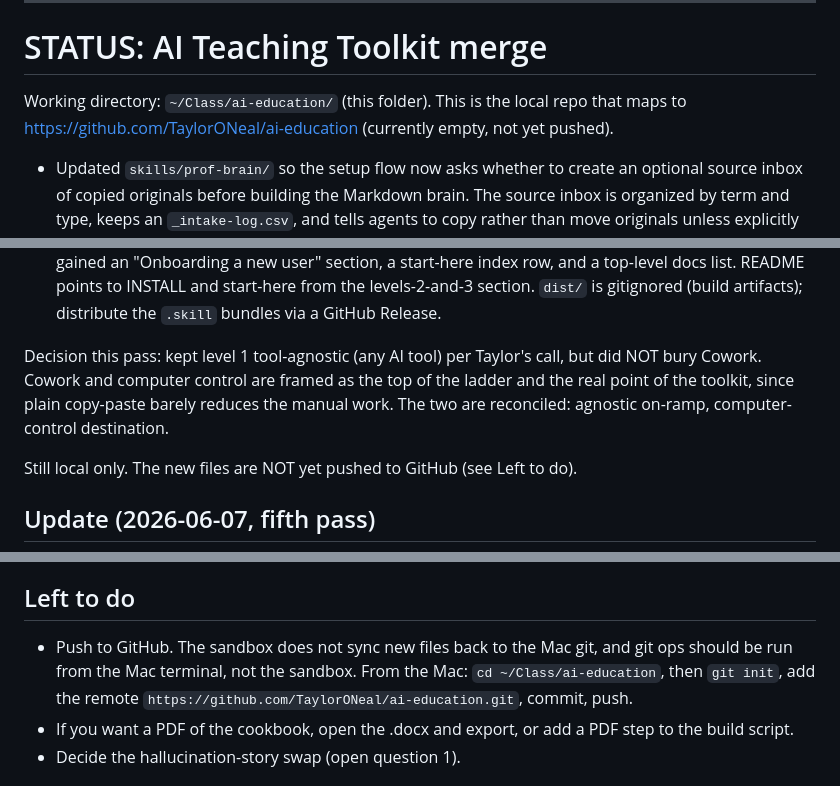
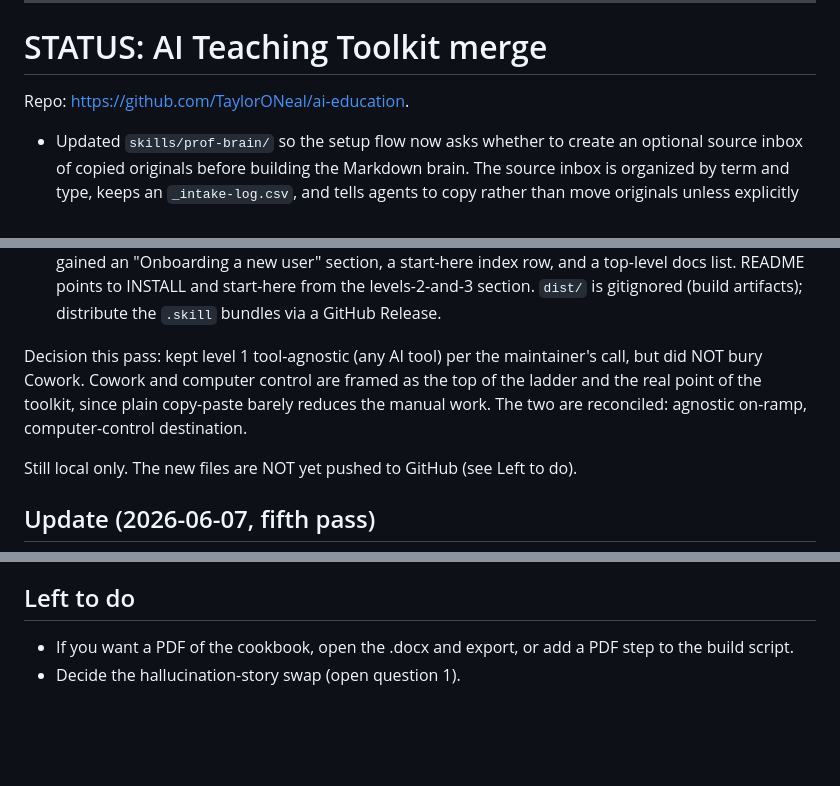
Before and after one commit to TaylorONeal/ai-education, a Markdown page: STATUS.md, 3 parts joined by grey strips. Drawn GitHub-style; blank space fills up the shorter version.

Commit message:
Remove local setup details from STATUS (#11)
Co-authored-by: Claude <noreply@anthropic.com>

```diff
--- a/STATUS.md
+++ b/STATUS.md
@@ -22,7 +22,7 @@ SOUL.md and USER.md were not present in the repository. Preserved the existing s
 
 # STATUS: AI Teaching Toolkit merge
 
-Working directory: `~/Class/ai-education/` (this folder). This is the local repo that maps to https://github.com/TaylorONeal/ai-education (currently empty, not yet pushed).
+Repo: https://github.com/TaylorONeal/ai-education.
 
 - Updated `skills/prof-brain/` so the setup flow now asks whether to create an optional source inbox of copied originals before building the Markdown brain. The source inbox is organized by term and type, keeps an `_intake-log.csv`, and tells agents to copy rather than move originals unless explicitly asked. The skill and README now direct connected agents to use Canvas or another LMS through a browser or connector, find related past-semester course shells, walk modules/pages/files/assignments/quizzes/rubrics/exams, and organize those sources before summarizing. `guides/automation.md` now names prof-brain in the pull-everything pattern.
 - Added syllabus-creator and schedule-generator as new teaching skills. prof-brain now includes syllabus analysis as part of the course brain, and class-content-analysis, exam-rebalance, and quiz-builder now include proactive post-analysis fix modes that offer concrete next actions instead of stopping at diagnosis. Updated the README, AGENTS index, guides index, cookbook order, and audit script so the new skills are first-class copy-paste skills.
@@ -64,7 +64,7 @@ Reframed the front door for medium-low technical teachers, added the open-source
 
 - Added the onboarding and install layer to reduce friction for new users. New `skills/start-here/` (SKILL + README): the front-door skill that orients, asks one question at a time, offers prof-brain ingestion, and routes to one first-win skill. Operational skill, stays out of the cookbook. New `INSTALL.md` with three verified paths: copy-paste (none), Cowork `.skill` bundles (Customize > Settings > Capabilities > Skills > + > Save skill), and Claude Code (`./scripts/install.sh` copying into `~/.claude/skills/`, or `.claude/skills/` per project). New `scripts/install.sh` and `scripts/build-bundles.sh` (builds one `.skill` zip per skill into `dist/`). Verified the install path facts via a claude-code-guide lookup: skills auto-load only from `~/.claude/skills/` or `.claude/skills/`, not from this repo's `skills/`, which is why the install script and AGENTS.md onboarding note exist. AGENTS.md gained an "Onboarding a new user" section, a start-here index row, and a top-level docs list. README points to INSTALL and start-here from the levels-2-and-3 section. `dist/` is gitignored (build artifacts); distribute the `.skill` bundles via a GitHub Release.
 
-Decision this pass: kept level 1 tool-agnostic (any AI tool) per Taylor's call, but did NOT bury Cowork. Cowork and computer control are framed as the top of the ladder and the real point of the toolkit, since plain copy-paste barely reduces the manual work. The two are reconciled: agnostic on-ramp, computer-control destination.
+Decision this pass: kept level 1 tool-agnostic (any AI tool) per the maintainer's call, but did NOT bury Cowork. Cowork and computer control are framed as the top of the ladder and the real point of the toolkit, since plain copy-paste barely reduces the manual work. The two are reconciled: agnostic on-ramp, computer-control destination.
 
 Still local only. The new files are NOT yet pushed to GitHub (see Left to do).
 
@@ -133,7 +133,6 @@ Merged the detailed real source material on this machine into the generic v1 tha
 
 ## Left to do
 
-- Push to GitHub. The sandbox does not sync new files back to the Mac git, and git ops should be run from the Mac terminal, not the sandbox. From the Mac: `cd ~/Class/ai-education`, then `git init`, add the remote `https://github.com/TaylorONeal/ai-education.git`, commit, push.
 - If you want a PDF of the cookbook, open the .docx and export, or add a PDF step to the build script.
 - Decide the hallucination-story swap (open question 1).
 
```
